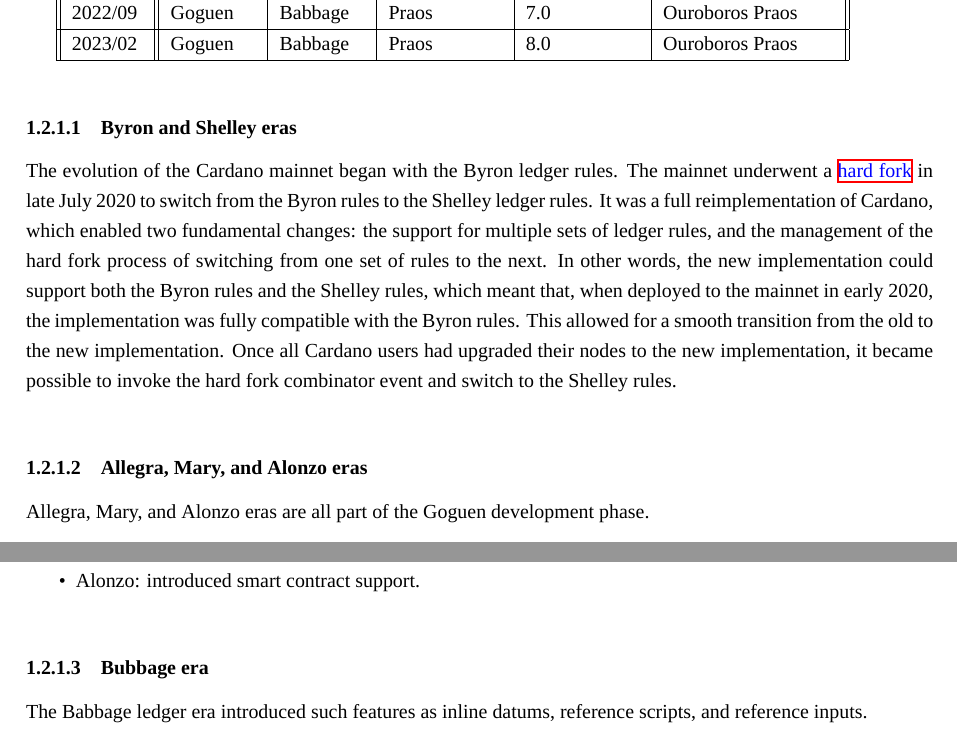
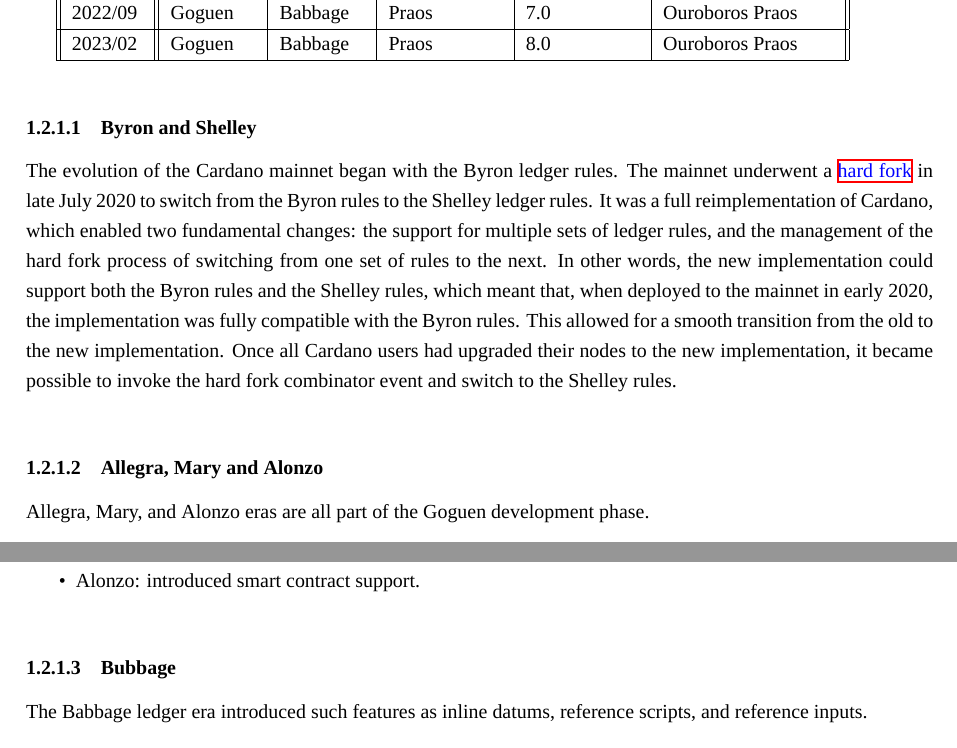
Before and after one commit to HarmonicLabs/consensus_notes, a LaTeX document (main.tex, which reads chapters/chapter1.tex): two parts of pages 6 and 7 of 11, joined at a grey line, cut so that both start at the same text. Compiled offline with XeLaTeX; a missing font is replaced by an installed copy or a similar font.

Commit message:
minor changes

```diff
--- a/chapters/chapter1.tex
+++ b/chapters/chapter1.tex
@@ -201,7 +201,7 @@
 
 \vspace{0.5cm}
 
-\subsubsection{Byron and Shelley eras}
+\subsubsection{Byron and Shelley}
 
 The evolution of the Cardano mainnet began with the Byron ledger rules. The mainnet
 underwent a \gls{Hard Fork} in late July 2020 to switch from the Byron rules to the Shelley
@@ -216,7 +216,7 @@
 
 \vspace{0.5cm}
 
-\subsubsection{Allegra, Mary, and Alonzo eras}
+\subsubsection{Allegra, Mary and Alonzo}
 
 Allegra, Mary, and Alonzo eras are all part of the Goguen development phase.
 
@@ -239,7 +239,7 @@
 
 \vspace{0.2cm}
 
-\subsubsection{Bubbage era}
+\subsubsection{Bubbage}
 
 The Babbage ledger era introduced such features as inline datums, reference scripts, and
 reference inputs.
--- a/main.tex
+++ b/main.tex
@@ -36,7 +36,8 @@
 \title{Ouroboros Consensus (easy peazy) Documentation Summary}
 \author{Harmonic Laboratories}
 
-\setcounter{secnumdepth}{4}
+\setcounter{secnumdepth}{3}
+\setcounter{tocdepth}{3}
 
 \begin{document}
     \pagenumbering{gobble}  % switchs off page numbering
```
Also changed, not shown: chapters/chapter1.tex (2 more changed lines).
